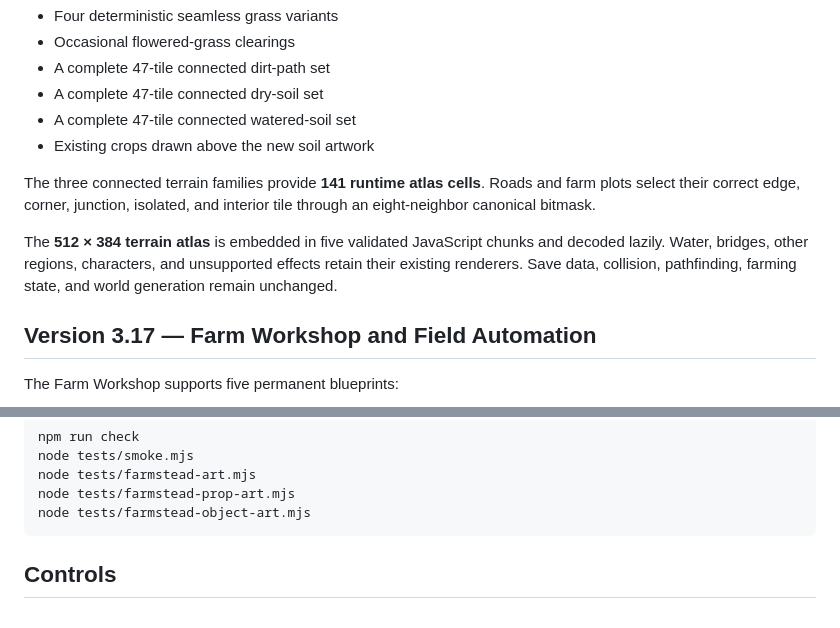
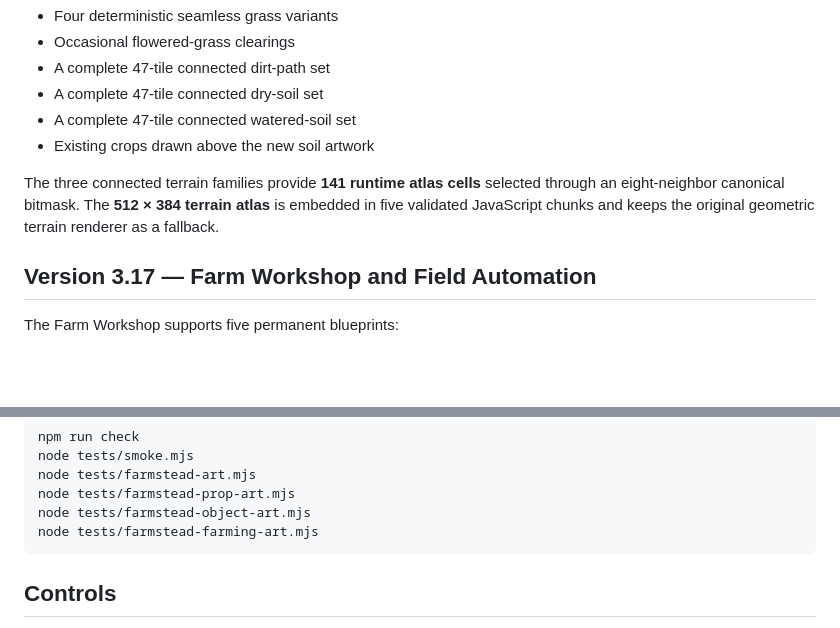
Before and after one commit to tan15hacks/cloned, a Markdown page: README.md, 2 parts joined by grey strips. GitHub-like rendering; blank space fills up the shorter version.

````diff
--- a/README.md
+++ b/README.md
@@ -52,9 +70,7 @@ The Farmstead terrain renderer includes:
 - A complete 47-tile connected watered-soil set
 - Existing crops drawn above the new soil artwork
 
-The three connected terrain families provide **141 runtime atlas cells**. Roads and farm plots select their correct edge, corner, junction, isolated, and interior tile through an eight-neighbor canonical bitmask.
-
-The **512 × 384 terrain atlas** is embedded in five validated JavaScript chunks and decoded lazily. Water, bridges, other regions, characters, and unsupported effects retain their existing renderers. Save data, collision, pathfinding, farming state, and world generation remain unchanged.
+The three connected terrain families provide **141 runtime atlas cells** selected through an eight-neighbor canonical bitmask. The **512 × 384 terrain atlas** is embedded in five validated JavaScript chunks and keeps the original geometric terrain renderer as a fallback.
 
 ## Version 3.17 — Farm Workshop and Field Automation
 
@@ -114,6 +130,7 @@ node tests/smoke.mjs
 node tests/farmstead-art.mjs
 node tests/farmstead-prop-art.mjs
 node tests/farmstead-object-art.mjs
+node tests/farmstead-farming-art.mjs
 ```
 
 ## Controls
````
Also changed, not shown: other parts of README.md (+49 -31 lines).
